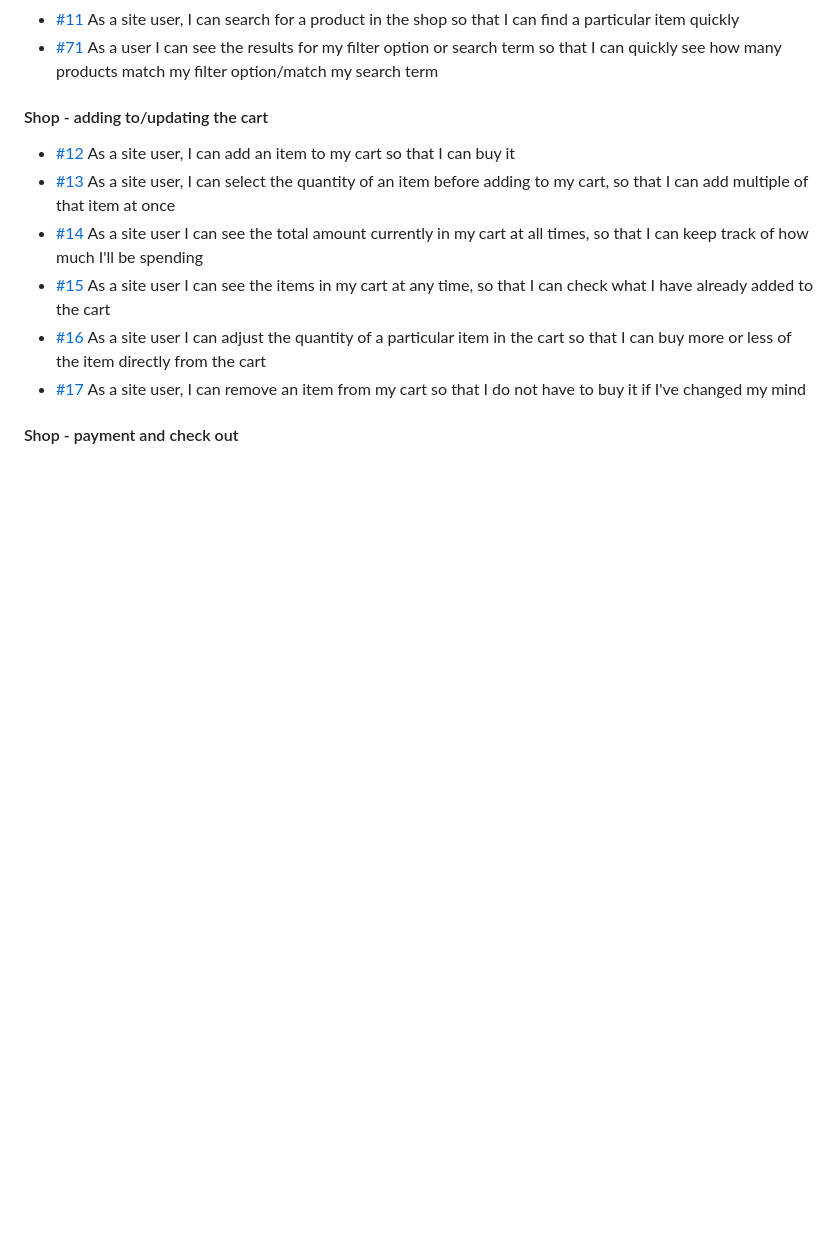
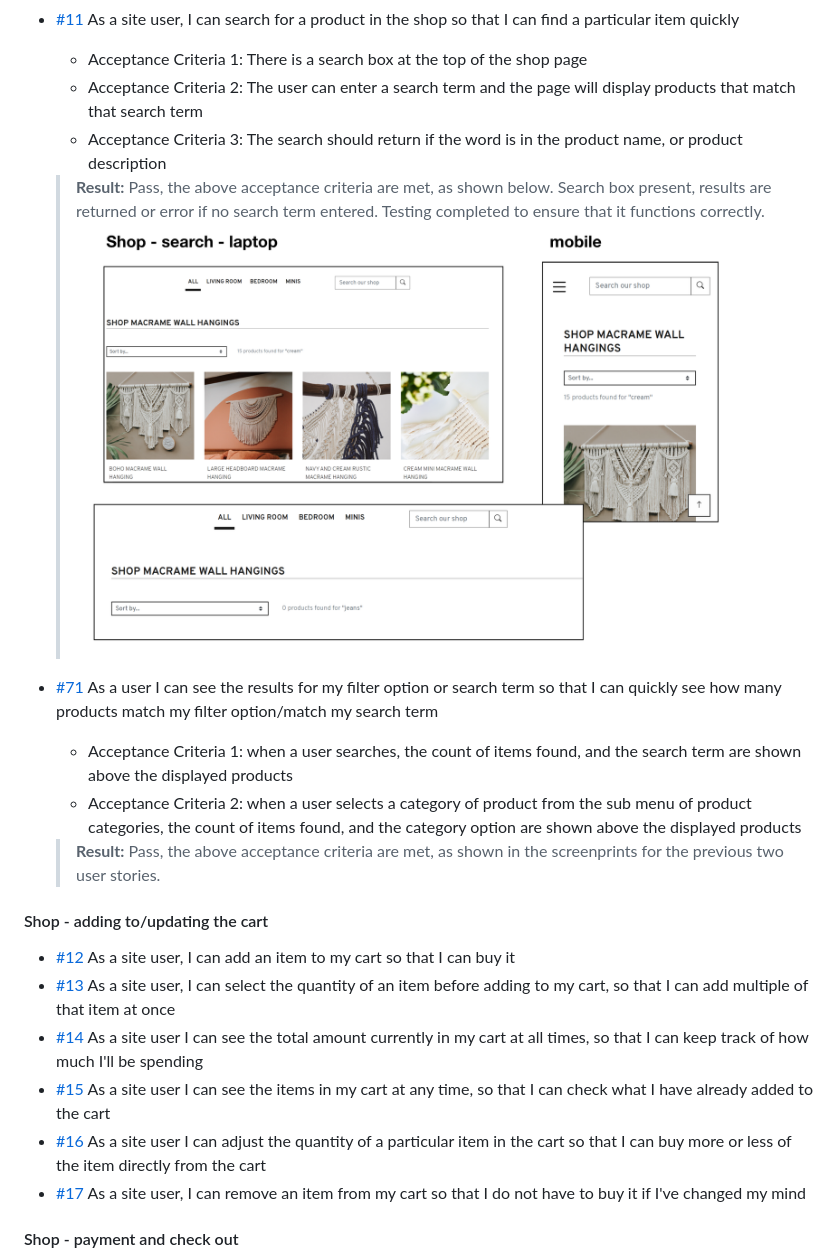
Before and after one commit to Fiona-T/knot-art, a Markdown page: TESTING.md, the part around the change printed below. Rendered like a GitHub page; pictures changed too: docs/user-story-testing/shop-search.png (added); blank space fills up the shorter version.

```diff
--- a/TESTING.md
+++ b/TESTING.md
@@ -137,5 +161,14 @@ There are no errors remaining and [the final results of the JSHint checks on eac
 - [#11](https://github.com/Fiona-T/knot-art/issues/11) As a site user, I can search for a product in the shop so that I can find a particular item quickly
+    *  Acceptance Criteria 1: There is a search box at the top of the shop page
+    *  Acceptance Criteria 2: The user can enter a search term and the page will display products that match that search term
+    *  Acceptance Criteria 3: The search should return if the word is in the product name, or product description
+    >**Result:** Pass, the above acceptance criteria are met, as shown below. Search box present, results are returned or error if no search term entered. Testing completed to ensure that it functions correctly.
+    ![User story - shop search](docs/user-story-testing/shop-search.png)
+
 - [#71](https://github.com/Fiona-T/knot-art/issues/71) As a user I can see the results for my filter option or search term so that I can quickly see how many products match my filter option/match my search term
+    *  Acceptance Criteria 1:  when a user searches, the count of items found, and the search term are shown above the displayed products
+    *  Acceptance Criteria 2: when a user selects a category of product from the sub menu of product categories, the count of items found, and the category option are shown above the displayed products
+    >**Result:** Pass, the above acceptance criteria are met, as shown in the screenprints for the previous two user stories.
 
 #### Shop - adding to/updating the cart
 - [#12](https://github.com/Fiona-T/knot-art/issues/12) As a site user, I can add an item to my cart so that I can buy it
```
Also changed, not shown: other parts of TESTING.md (+25 -1 lines), docs/user-story-testing/product-details.png (added), docs/user-story-testing/shop-categories.png (added), docs/user-story-testing/shop-sorting-options.png (added), 1 other file.
